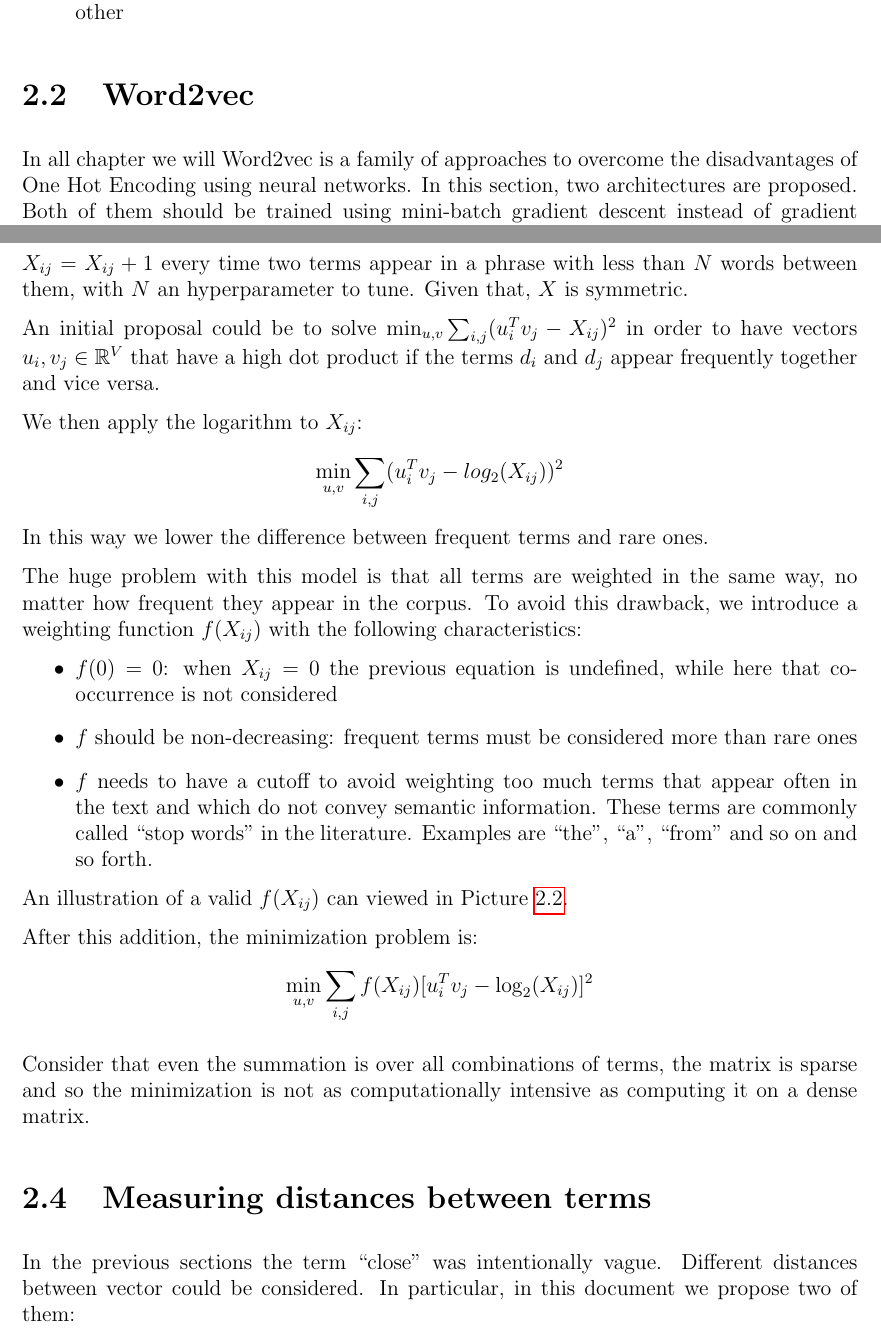
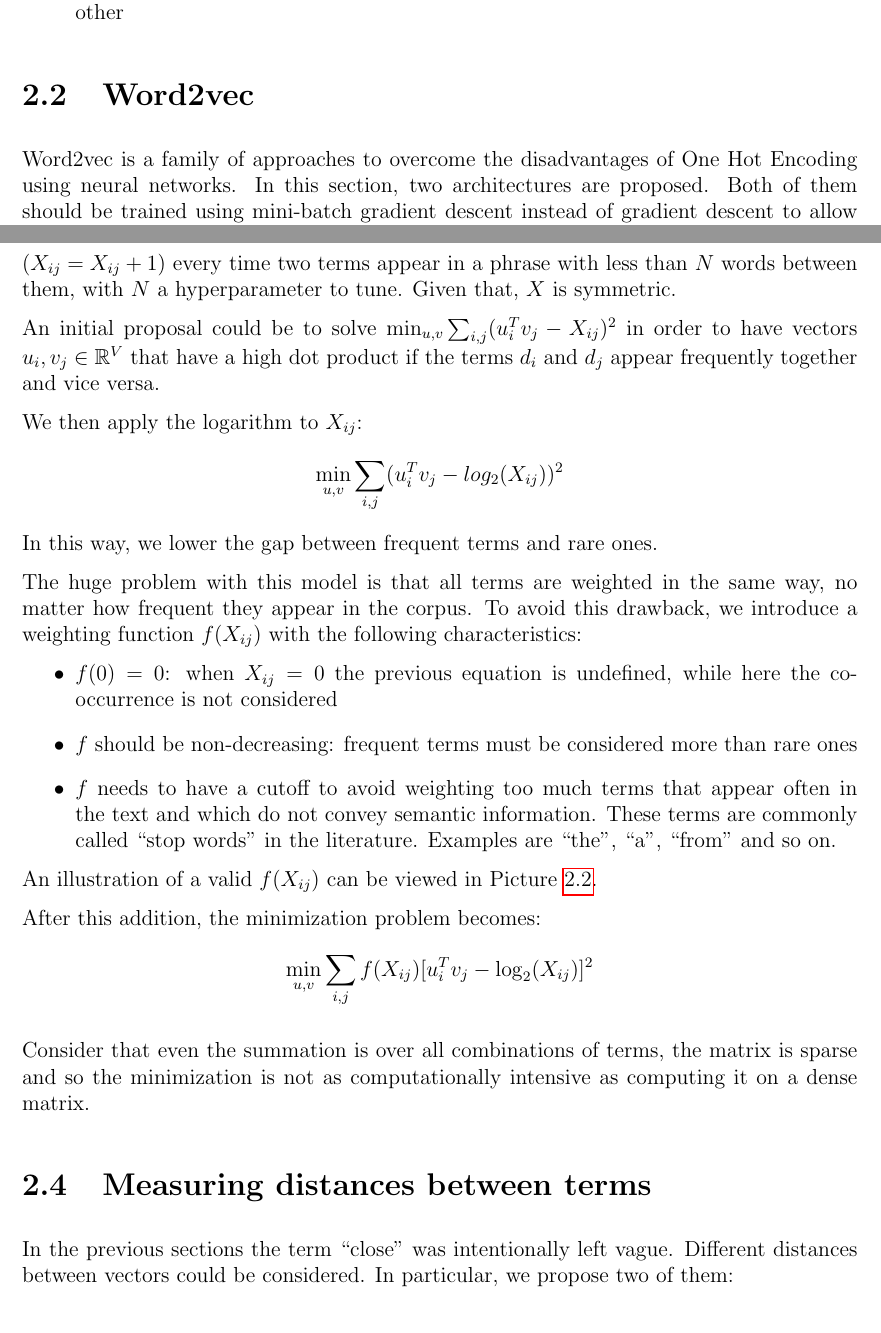
Before and after one commit to Davide95/msc_thesis, a LaTeX thesis (thesis/main.tex, which reads thesis/chapters/wordEmbedding.tex): two parts of pages 9 and 12 of 29, joined at a grey line, cut so that both start at the same text. Compiled offline with pdfLaTeX.

Commit message:
Typo fixed

```diff
--- a/thesis/chapters/wordEmbedding.tex
+++ b/thesis/chapters/wordEmbedding.tex
@@ -43,7 +43,6 @@ Despite its simplicity and the fact that it is not computationally expensive to
 \end{itemize}
 
 \section{Word2vec}
-In all chapter we will
 Word2vec is a family of approaches to overcome the disadvantages of One Hot Encoding using neural networks.
 In this section, two architectures are proposed.
 Both of them should be trained using mini-batch gradient descent instead of gradient descent to allow the algorithm to scale when datasets grow in size.
@@ -145,8 +144,8 @@ Let  $X$ the term-term co-occurrence matrix.
 $X_{ij}$ measures how many times the term $d_i$ occurs in the corpus near
 the term $d_j$. Based on how you define the term \say{near},
 the elements of the matrix will have different values.
-For simplicity, we increment the counter $X_{ij} = X_{ij} + 1$ every time
-two terms appear in a phrase with less than $N$ words between them, with $N$ an
+For simplicity, we increment the counter ($X_{ij} = X_{ij} + 1$) every time
+two terms appear in a phrase with less than $N$ words between them, with $N$ a
 hyperparameter to tune. Given that, $X$ is symmetric.
 
 An initial proposal could be to solve $\min_{u,v} \sum_{i,j} (u_i^T v_j - X_{ij})^2$
@@ -155,20 +154,20 @@ appear frequently together and vice versa.
 
 We then apply the logarithm to $X_{ij}$:
 $$\min_{u,v} \sum_{i,j} (u_i^T v_j - log_2(X_{ij}))^2$$
-In this way we lower the difference between frequent terms and rare ones.
+In this way, we lower the gap between frequent terms and rare ones.
 
 The huge problem with this model is that all terms are weighted in the same way,
 no matter how frequent they appear in the corpus.
 To avoid this drawback, we introduce a weighting function $f(X_{ij})$ with the following characteristics:
 \begin{itemize}
-    \item $f(0) = 0$: when $X_{ij} = 0$ the previous equation is undefined, while here that co-occurrence is not considered
+    \item $f(0) = 0$: when $X_{ij} = 0$ the previous equation is undefined, while here the co-occurrence is not considered
     \item $f$ should be non-decreasing: frequent terms must be considered more than rare ones
     \item $f$ needs to have a cutoff to avoid weighting too much terms that appear often in the text and which do not convey semantic information.
-          These terms are commonly called \say{stop words} in the literature. Examples are \say{the}, \say{a}, \say{from} and so on and so forth.
+          These terms are commonly called \say{stop words} in the literature. Examples are \say{the}, \say{a}, \say{from} and so on.
 \end{itemize}
-An illustration of a valid $f(X_{ij})$ can viewed in Picture \ref{fig:glovef}.
+An illustration of a valid $f(X_{ij})$ can be viewed in Picture \ref{fig:glovef}.
 
-After this addition, the minimization problem is:
+After this addition, the minimization problem becomes:
 $$ \min_{u,v} \sum_{i,j} f(X_{ij}) [u_i^T v_j - \log_2(X_{ij})]^2 $$
 
 Consider that even the summation is over all combinations of terms,
@@ -183,8 +182,8 @@ as computing it on a dense matrix.
 \end{figure}
 
 \section{Measuring distances between terms}
-In the previous sections the term \say{close} was intentionally vague.
-Different distances between vector could be considered.
-In particular, in this document we propose two of them:
+In the previous sections the term \say{close} was intentionally left vague.
+Different distances between vectors could be considered.
+In particular, we propose two of them:
 \begin{itemize}
     \item euclidian distance: $distance(p, q) = \sqrt{\sum_i (p_i - q_i)^2}$
```
Also changed, not shown: thesis/chapters/wordEmbedding.tex (12 more changed lines).
